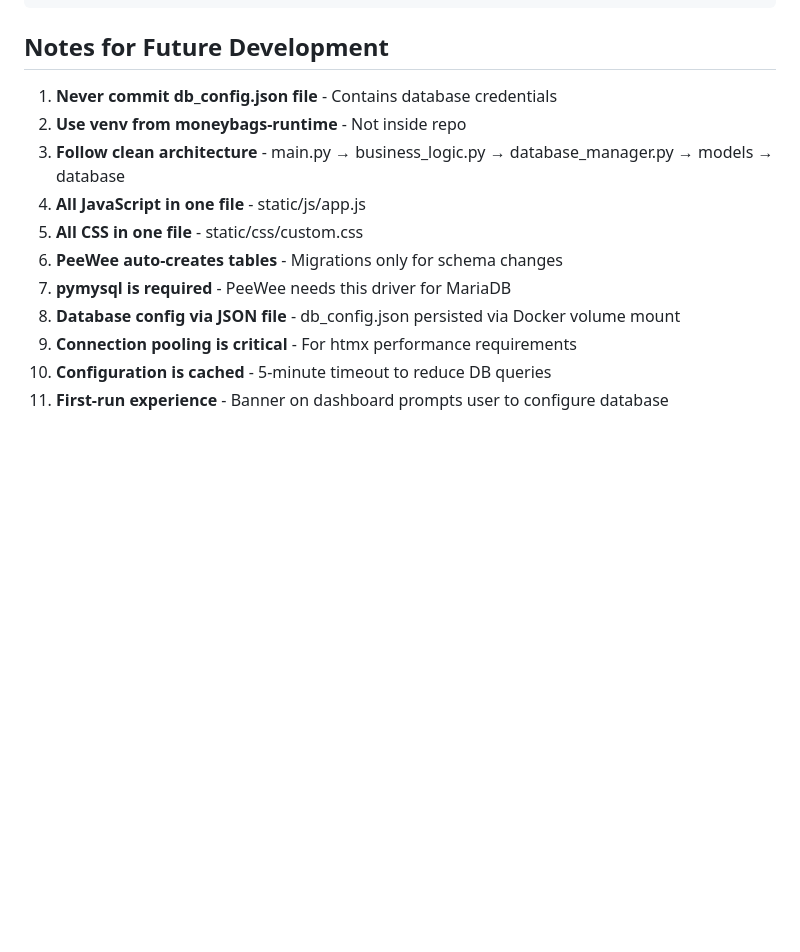
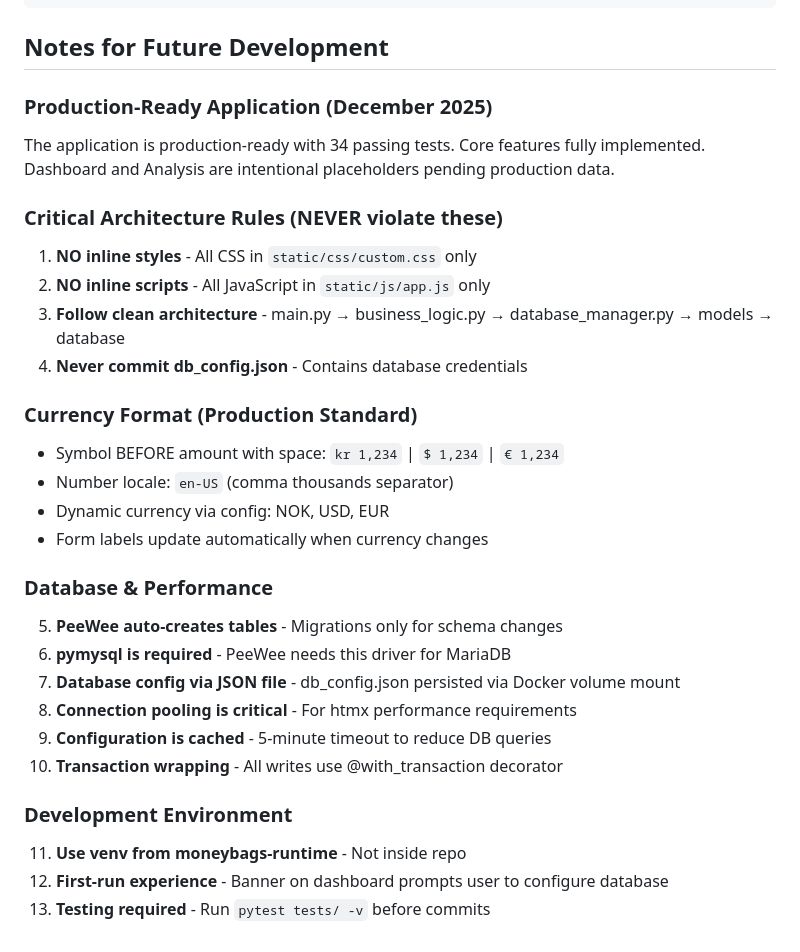
Before and after one commit to xivind/moneybags, a Markdown page: CLAUDE.md, the part around one of its changes. GitHub-like rendering; blank space fills up the shorter version.

```diff
--- a/CLAUDE.md
+++ b/CLAUDE.md
@@ -338,14 +359,30 @@ pytest tests/ -v
 
 ## Notes for Future Development
 
-1. **Never commit db_config.json file** - Contains database credentials
-2. **Use venv from moneybags-runtime** - Not inside repo
+### Production-Ready Application (December 2025)
+The application is production-ready with 34 passing tests. Core features fully implemented. Dashboard and Analysis are intentional placeholders pending production data.
+
+### Critical Architecture Rules (NEVER violate these)
+1. **NO inline styles** - All CSS in `static/css/custom.css` only
+2. **NO inline scripts** - All JavaScript in `static/js/app.js` only
 3. **Follow clean architecture** - main.py → business_logic.py → database_manager.py → models → database
-4. **All JavaScript in one file** - static/js/app.js
-5. **All CSS in one file** - static/css/custom.css
-6. **PeeWee auto-creates tables** - Migrations only for schema changes
-7. **pymysql is required** - PeeWee needs this driver for MariaDB
-8. **Database config via JSON file** - db_config.json persisted via Docker volume mount
-9. **Connection pooling is critical** - For htmx performance requirements
-10. **Configuration is cached** - 5-minute timeout to reduce DB queries
-11. **First-run experience** - Banner on dashboard prompts user to configure database
+4. **Never commit db_config.json** - Contains database credentials
+
+### Currency Format (Production Standard)
+- Symbol BEFORE amount with space: `kr 1,234` | `$ 1,234` | `€ 1,234`
+- Number locale: `en-US` (comma thousands separator)
+- Dynamic currency via config: NOK, USD, EUR
+- Form labels update automatically when currency changes
+
+### Database & Performance
+5. **PeeWee auto-creates tables** - Migrations only for schema changes
+6. **pymysql is required** - PeeWee needs this driver for MariaDB
+7. **Database config via JSON file** - db_config.json persisted via Docker volume mount
+8. **Connection pooling is critical** - For htmx performance requirements
+9. **Configuration is cached** - 5-minute timeout to reduce DB queries
+10. **Transaction wrapping** - All writes use @with_transaction decorator
+
+### Development Environment
+11. **Use venv from moneybags-runtime** - Not inside repo
+12. **First-run experience** - Banner on dashboard prompts user to configure database
+13. **Testing required** - Run `pytest tests/ -v` before commits
```
Also changed, not shown: other parts of CLAUDE.md (+21 -0 lines), README.md (+31 -5 lines).
